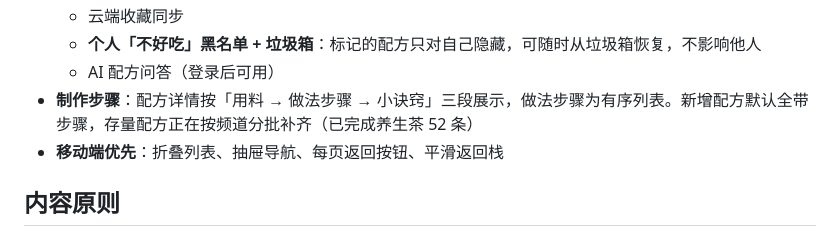
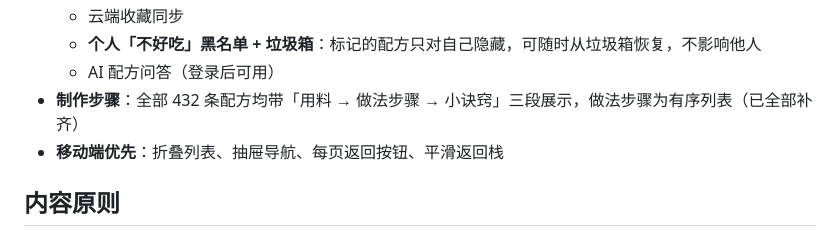
Before and after one commit to Huanglenle/food-knowledge-base, a Markdown page: README.md, the part around the change. GitHub-like rendering.

Commit message:
同步 README：制作步骤已全部补齐（432/432）

```diff
--- a/README.md
+++ b/README.md
@@ -128,7 +128,7 @@
   - 云端收藏同步
   - **个人「不好吃」黑名单 + 垃圾箱**：标记的配方只对自己隐藏，可随时从垃圾箱恢复，不影响他人
   - AI 配方问答（登录后可用）
-- **制作步骤**：配方详情按「用料 → 做法步骤 → 小诀窍」三段展示，做法步骤为有序列表。新增配方默认全带步骤，存量配方正在按频道分批补齐（已完成养生茶 52 条）
+- **制作步骤**：全部 432 条配方均带「用料 → 做法步骤 → 小诀窍」三段展示，做法步骤为有序列表（已全部补齐）
 - **移动端优先**：折叠列表、抽屉导航、每页返回按钮、平滑返回栈
 
 ## 内容原则
```
